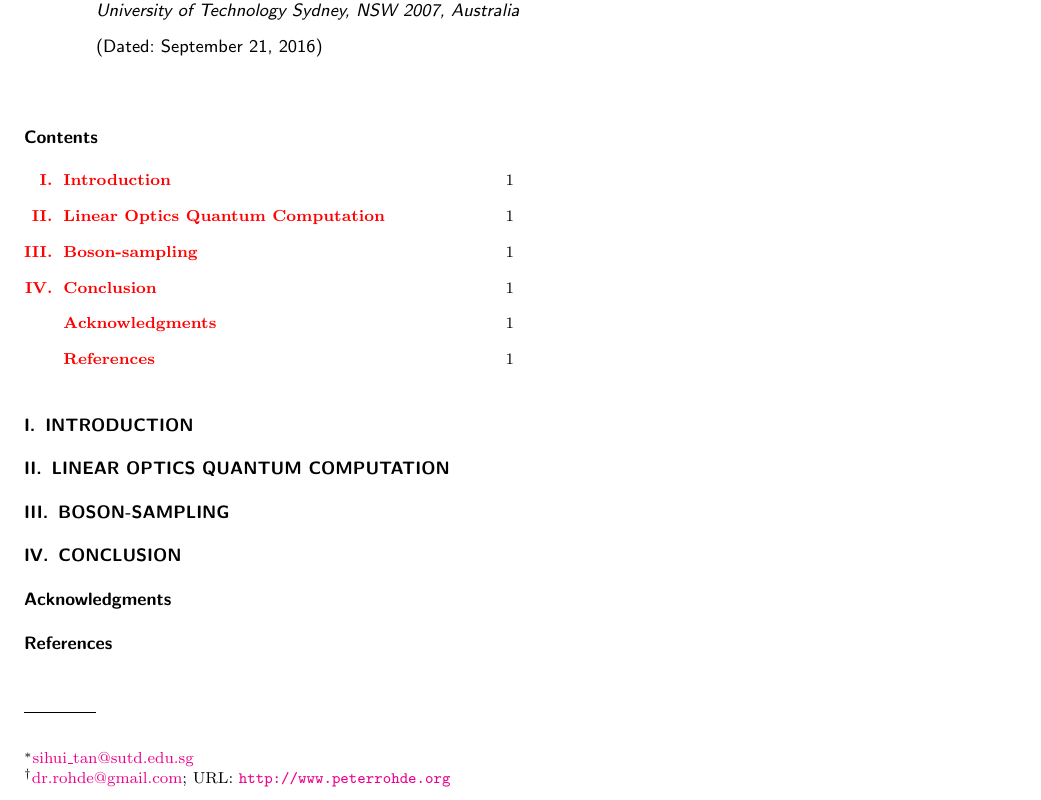
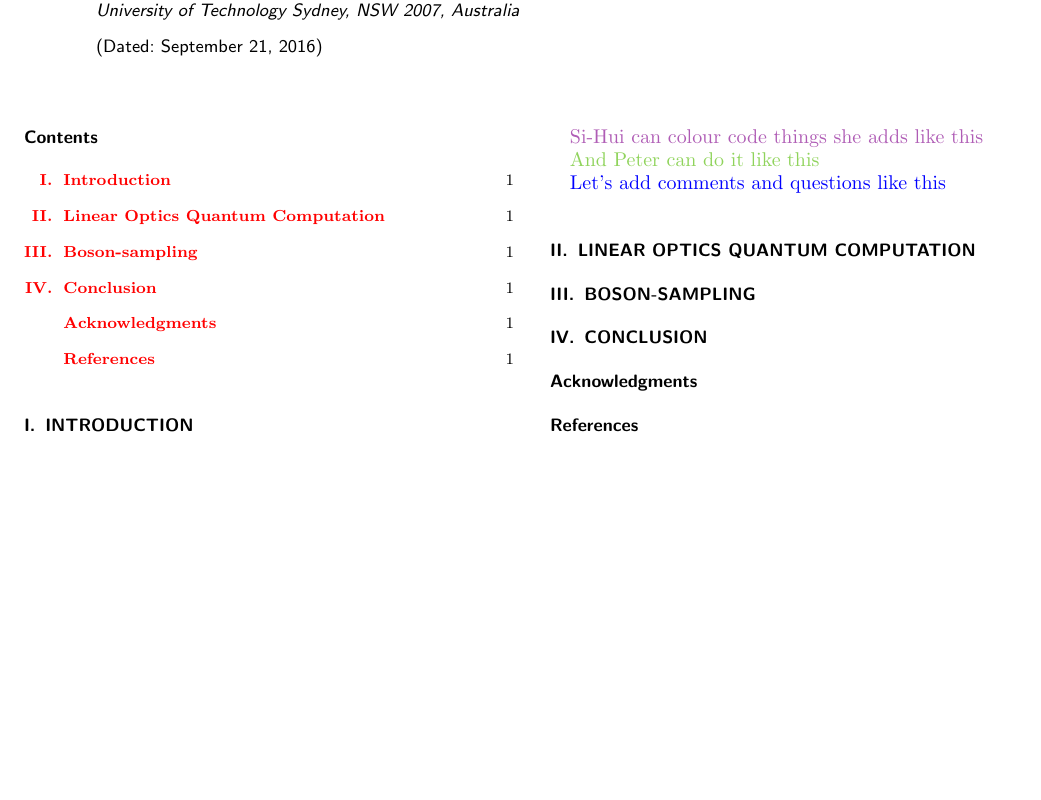
Before and after one commit to drpeterrohde/Interferometry-Review, a LaTeX paper (paper.tex): part of the page, cut so that both start at the same text, the shorter picture padded with empty space. Compiled offline with pdfLaTeX.

Commit message:
added colour codes

```diff
--- a/paper.tex
+++ b/paper.tex
@@ -7,6 +7,11 @@
 \usepackage[pdftex]{graphicx}
 \usepackage{mathrsfs}
 \usepackage[colorlinks]{hyperref}
+\usepackage[dvipsnames]{xcolor}
+
+\newcommand{\sihui}[1]{{\color{Orchid}{#1}}}
+\newcommand{\peter}[1]{{\color{YellowGreen}{#1}}}
+\newcommand{\comment}[1]{{\color{blue}{#1}}}
 
 \begin{document}
 
@@ -48,6 +53,12 @@
 
 \section{Introduction}
 
+\sihui{Si-Hui can colour code things she adds like this}
+
+\peter{And Peter can do it like this}
+
+\comment{Let's add comments and questions like this}
+
 \section{Linear Optics Quantum Computation}
 
 \section{Boson-sampling}
```
Also changed, not shown: paper.pdf, 2 other files.
